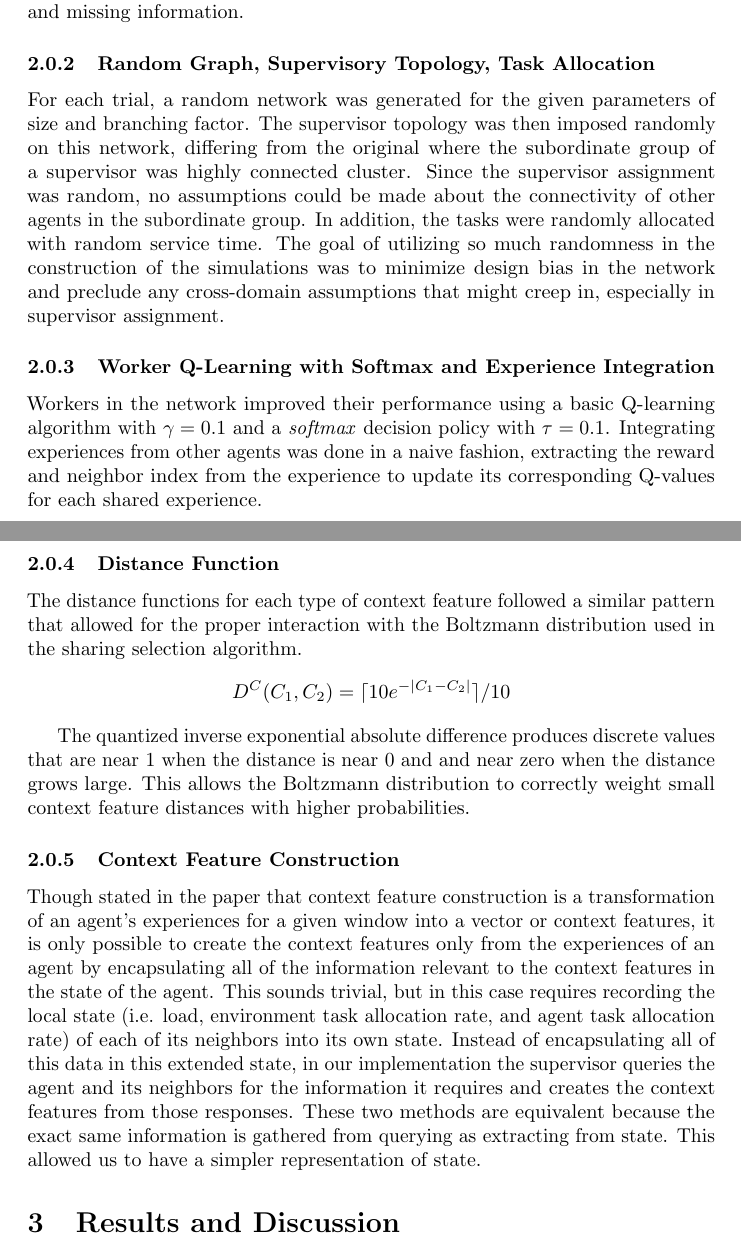
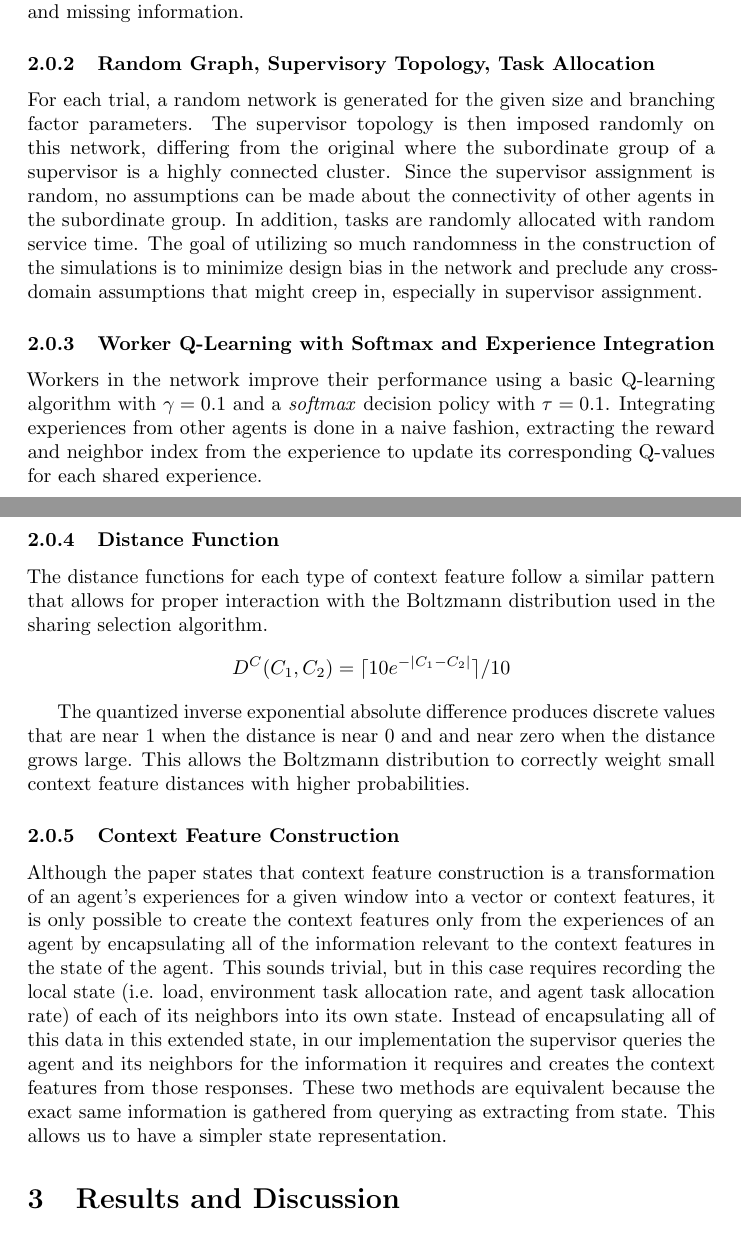
Before and after one commit to hummat/cgtproject, a LaTeX paper (report/report.tex): two parts of pages 4 and 5 of 9, joined at a grey line, cut so that both start at the same text. Compiled offline with pdfLaTeX; a LaTeX package or settings file that is missing is left out.

Commit message:
Add files via upload
Added present tense to methodology.

```diff
--- a/report/report.tex
+++ b/report/report.tex
@@ -102,19 +102,19 @@ In a real word setting, experiences could be compressed by using linear regressi
 To conclude the author’s theoretical framework we discuss how context features are constructed from the experiences that are passed along. We note that features like experience imbalance, policy divergence, unobservable state features and disjoint state visitations are attention points to take into account during context feature construction. More information on these concepts can be found in the paper. Since the context feature construction is domain-dependent, the authors only provide a general approach for doing so. The following paragraphs will explain our approach dealing with the proposed problem, but also ambiguities and missing information.
 
 \subsubsection{Random Graph, Supervisory Topology, Task Allocation}
-For each trial, a random network was generated for the given parameters of size and branching factor.  The supervisor topology was then imposed randomly on this network, differing from the original where the subordinate group of a supervisor was highly connected cluster.  Since the supervisor assignment was random, no assumptions could be made about the connectivity of other agents in the subordinate group.  In addition, the tasks were randomly allocated with random service time.  The goal of utilizing so much randomness in the construction of the simulations was to minimize design bias in the network and preclude any cross-domain assumptions that might creep in, especially in supervisor assignment.
+For each trial, a random network is generated for the given size and branching factor parameters. The supervisor topology is then imposed randomly on this network, differing from the original where the subordinate group of a supervisor is a highly connected cluster.  Since the supervisor assignment is random, no assumptions can be made about the connectivity of other agents in the subordinate group. In addition, tasks are randomly allocated with random service time. The goal of utilizing so much randomness in the construction of the simulations is to minimize design bias in the network and preclude any cross-domain assumptions that might creep in, especially in supervisor assignment.
 
 \subsubsection{Worker Q-Learning with Softmax and Experience Integration}
-Workers in the network improved their performance using a basic Q-learning algorithm with $\gamma = 0.1$ and a \textit{softmax} decision policy with $\tau = 0.1$.  Integrating experiences from other agents was done in a naive fashion, extracting the reward and neighbor index from the experience to update its corresponding Q-values for each shared experience.
+Workers in the network improve their performance using a basic Q-learning algorithm with $\gamma = 0.1$ and a \textit{softmax} decision policy with $\tau = 0.1$.  Integrating experiences from other agents is done in a naive fashion, extracting the reward and neighbor index from the experience to update its corresponding Q-values for each shared experience.
 
 \subsubsection{Distance Function}
-The distance functions for each type of context feature followed a similar pattern that allowed for the proper interaction with the Boltzmann distribution used in the sharing selection algorithm.
+The distance functions for each type of context feature follow a similar pattern that allows for proper interaction with the Boltzmann distribution used in the sharing selection algorithm.
 \[D^C(C_1, C_2) = \lceil 10e^{-| C_1 - C_2 |} \rceil / 10\]
 
-The quantized inverse exponential absolute difference produces discrete values that are near 1 when the distance is near 0 and and near zero when the distance grows large.  This allows the Boltzmann distribution to correctly weight small context feature distances with higher probabilities.
+The quantized inverse exponential absolute difference produces discrete values that are near 1 when the distance is near 0 and and near zero when the distance grows large. This allows the Boltzmann distribution to correctly weight small context feature distances with higher probabilities.
 
 \subsubsection{Context Feature Construction}
-Though stated in the paper that context feature construction is a transformation of an agent’s experiences for a given window into a vector or context features, it is only possible to create the context features only from the experiences of an agent by encapsulating all of the information relevant to the context features in the state of the agent. This sounds trivial, but in this case requires recording the local state (i.e. load, environment task allocation rate, and agent task allocation rate) of each of its neighbors into its own state.  Instead of encapsulating all of this data in this extended state, in our implementation the supervisor queries the agent and its neighbors for the information it requires and creates the context features from those responses.  These two methods are equivalent because the exact same information is gathered from querying as extracting from state.  This allowed us to have a simpler representation of state.
+Although the paper states that context feature construction is a transformation of an agent’s experiences for a given window into a vector or context features, it is only possible to create the context features only from the experiences of an agent by encapsulating all of the information relevant to the context features in the state of the agent. This sounds trivial, but in this case requires recording the local state (i.e. load, environment task allocation rate, and agent task allocation rate) of each of its neighbors into its own state. Instead of encapsulating all of this data in this extended state, in our implementation the supervisor queries the agent and its neighbors for the information it requires and creates the context features from those responses.  These two methods are equivalent because the exact same information is gathered from querying as extracting from state. This allows us to have a simpler state representation.
 
 \section{Results and Discussion}
 To present our results, we use the same methodology as the original paper to facilitate comparison. The primary measure of performance is the \textit{Area Under the Learning Curve} (AUC). It is computed by taking the difference between the originally assigned service time of each task and the actual time needed by the network to solve it. The mean of this difference in service time per time step is then smoothed using an exponential moving average with a smoothing factor $\alpha=2/(span+1)$, where \textit{span} is set to the time period for which the simulation was run (i.e. $10,000$). The minimum mean value is then subtracted from each remaining value to "lower" the curve onto the x-axis. Taking the area under this curve results into the AUC measure. This measure reflects the performance of a parameterization of the algorithm, as a we want the difference in assigned and consumed service time to be as small as possible over as long a time span as possible, which is precisely what the AUC provides.
```
Also changed, not shown: report/report.pdf.
